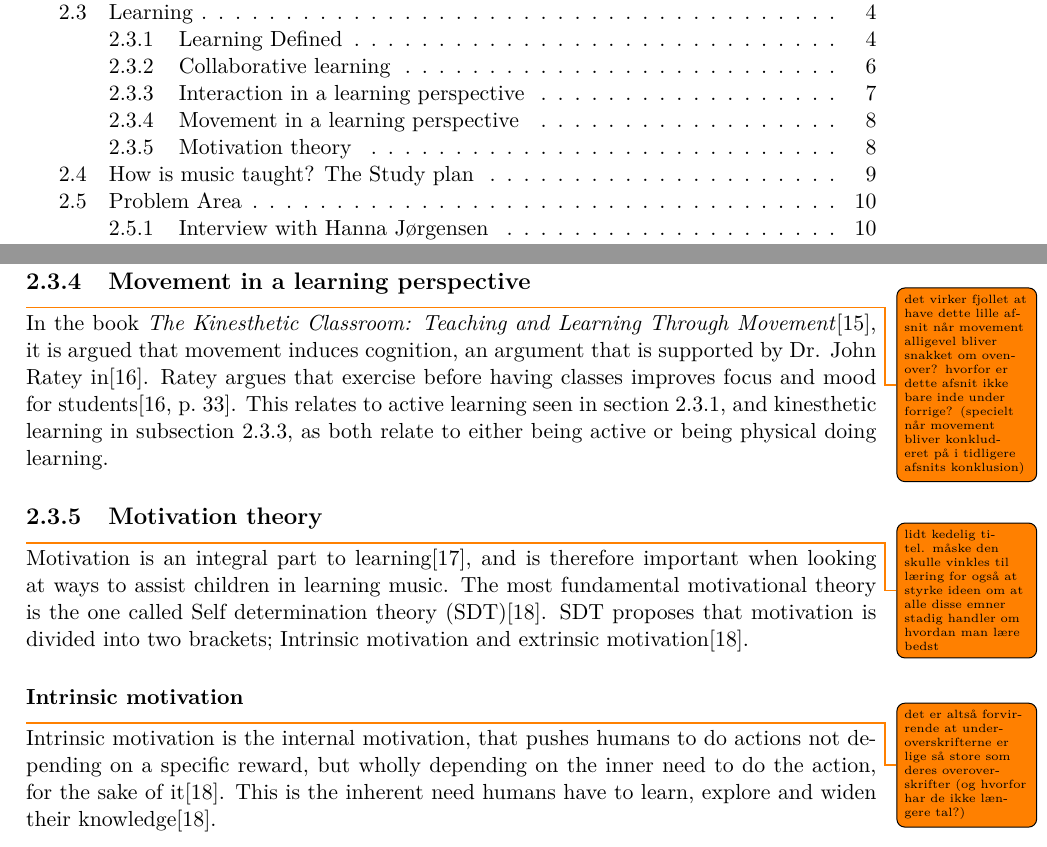
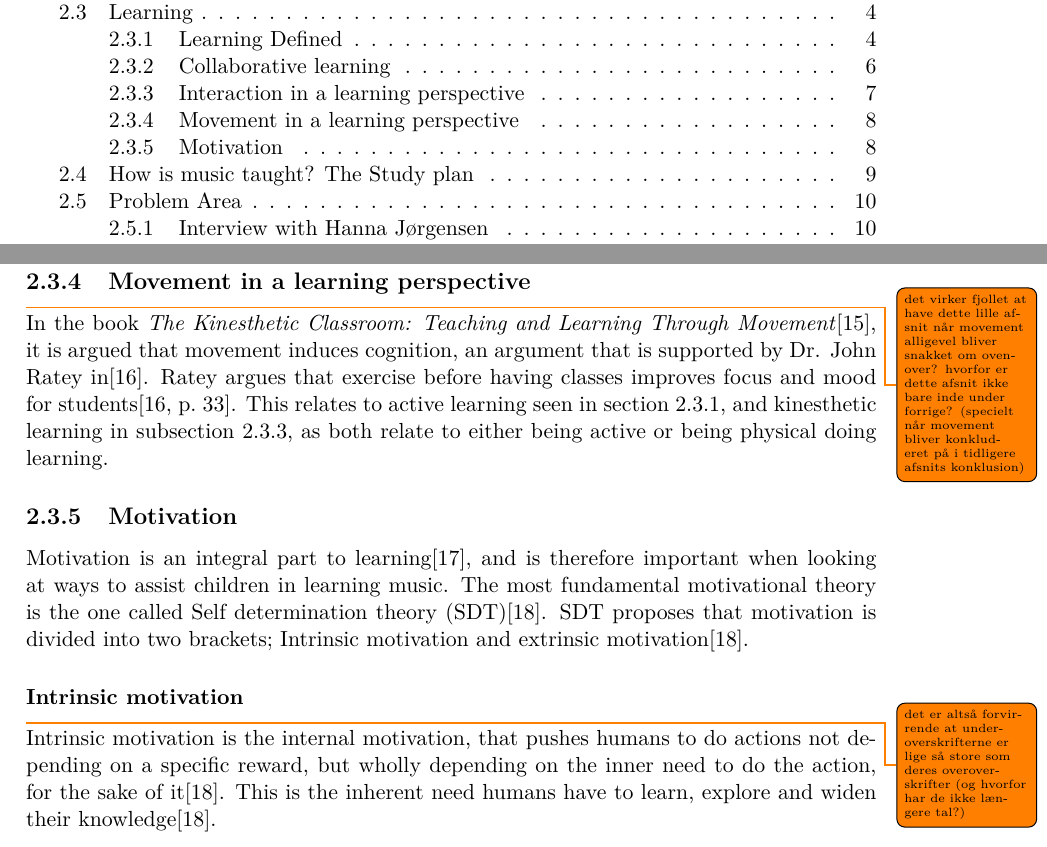
Before and after one commit to totalfreak/medialogyp4, a LaTeX thesis (Main.tex, which reads include/Analyse.tex): two parts of pages 2 and 11 of 38, joined at a grey line, cut so that both start at the same text. Compiled offline with pdfLaTeX.

Commit message:
Fixed motivation section

```diff
--- a/include/Analyse.tex
+++ b/include/Analyse.tex
@@ -163,7 +163,7 @@ In conclusion, the children in the study\cite{interactiveMusicVideoGames} did se
 \end{comment}
 \subsection{Movement in a learning perspective} \todo{det virker fjollet at have dette lille afsnit når movement alligevel bliver snakket om ovenover? hvorfor er dette afsnit ikke bare inde under forrige? (specielt når movement bliver konkluderet på i tidligere afsnits konklusion)}
 	In the book \textit{The Kinesthetic Classroom: Teaching and Learning Through Movement}\cite{kinestheticMovement}, it is argued that movement induces cognition, an argument that is supported by Dr. John Ratey in\cite{rateySpark}. Ratey argues that exercise before having classes improves focus and mood for students\cite[p.~33]{rateySpark}. This relates to active learning seen in \autoref{sec:activeLearning}, and kinesthetic learning in \autoref{sec:interaction}, as both relate to either being active or being physical doing learning.
-\subsection{Motivation theory} \todo{ lidt kedelig titel. måske den skulle vinkles til læring for også at styrke ideen om at alle disse emner stadig handler om hvordan man lære bedst}
+\subsection{Motivation}
 Motivation is an integral part to learning\cite{motivationGameDesign}, and is therefore important when looking at ways to assist children in learning music. The most fundamental motivational theory is the one called Self determination theory (SDT)\cite{SDT}. SDT proposes that motivation is divided into two brackets; Intrinsic motivation and extrinsic motivation\cite{SDT}.
 
 \subsubsection*{Intrinsic motivation} \todo{det er altså forvirrende at underoverskrifterne er lige så store som deres overoverskrifter (og hvorfor har de ikke længere tal?)}
```
Also changed, not shown: 1 other file.
